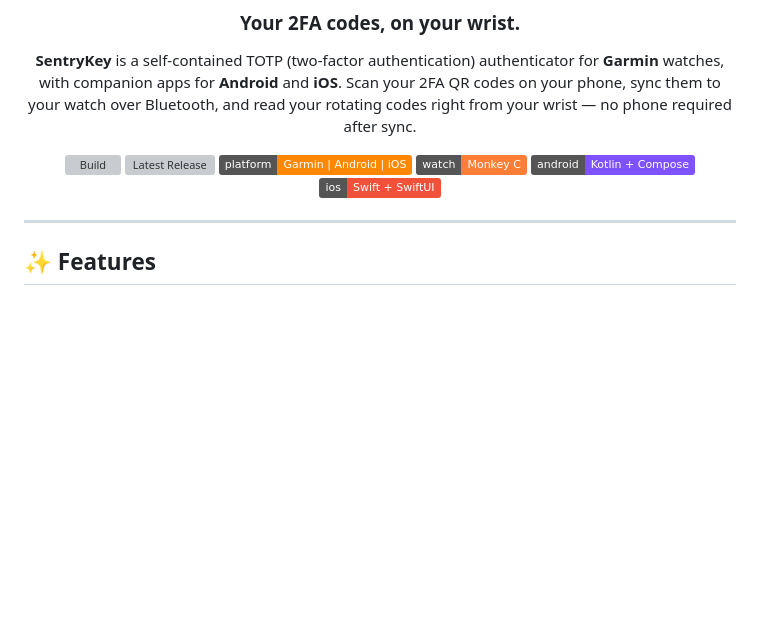
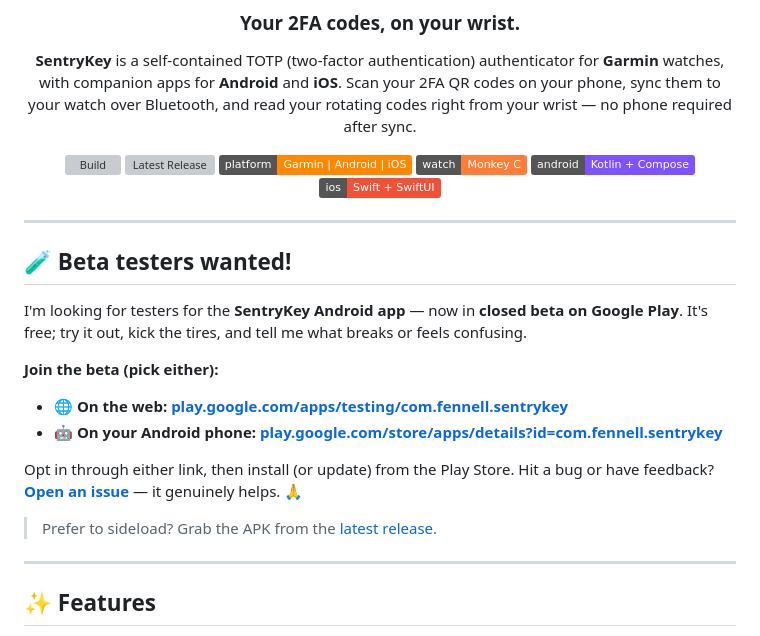
Before and after one commit to chrisdfennell/SentryKey, a Markdown page: README.md, the part around the change. Drawn GitHub-style; badges without logos; blank space fills up the shorter version; grey boxes are pictures that could not be loaded.

Commit message:
docs: recruit beta testers (Google Play closed beta links)

```diff
--- a/README.md
+++ b/README.md
@@ -14,6 +14,21 @@
 ![Swift](https://img.shields.io/badge/ios-Swift%20%2B%20SwiftUI-F05138)
 
 </div>
+
+---
+
+## 🧪 Beta testers wanted!
+
+I'm looking for testers for the **SentryKey Android app** — now in **closed beta on Google Play**. It's free; try it out, kick the tires, and tell me what breaks or feels confusing.
+
+**Join the beta (pick either):**
+
+- 🌐 **On the web:** **[play.google.com/apps/testing/com.fennell.sentrykey](https://play.google.com/apps/testing/com.fennell.sentrykey)**
+- 🤖 **On your Android phone:** **[play.google.com/store/apps/details?id=com.fennell.sentrykey](https://play.google.com/store/apps/details?id=com.fennell.sentrykey)**
+
+Opt in through either link, then install (or update) from the Play Store. Hit a bug or have feedback? **[Open an issue](https://github.com/chrisdfennell/SentryKey/issues)** — it genuinely helps. 🙏
+
+> Prefer to sideload? Grab the APK from the [latest release](https://github.com/chrisdfennell/SentryKey/releases/latest).
 
 ---
 
```
